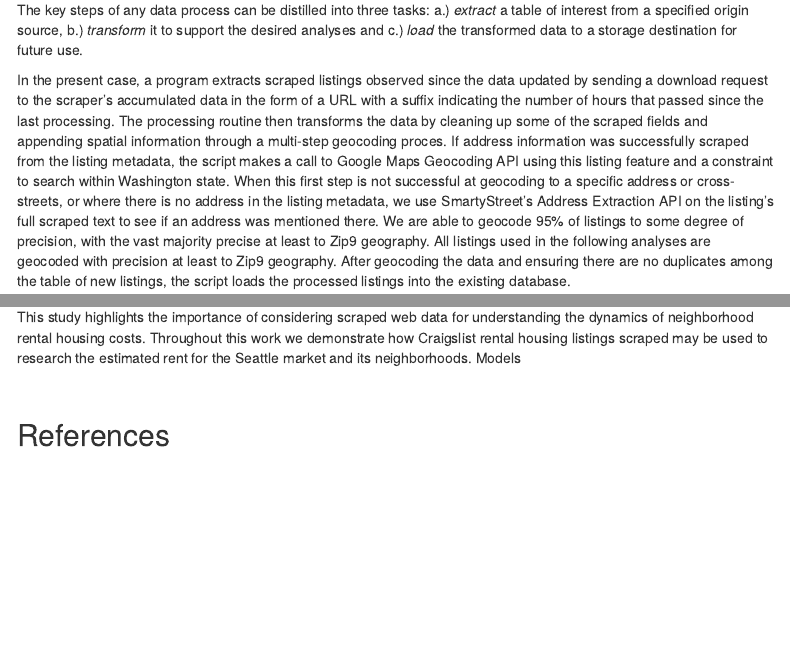
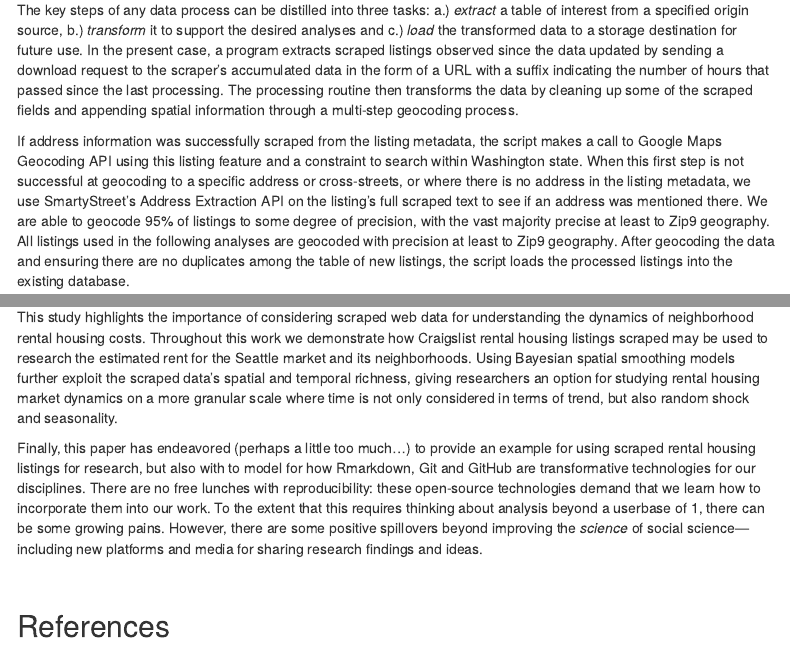
Before and after one commit to hesscl/smooth-sea, an R Markdown document (manuscript/index.Rmd): the page in a window 1100 px wide, from 2480 px down, and a second part further down, joined at a grey line. Rendered offline with R 4.5, knitr and Pandoc, with nearby package versions; some code elsewhere in the file could not run offline; menus at the side of the page are left out.

Commit message:
submission version

```diff
--- a/manuscript/index.Rmd
+++ b/manuscript/index.Rmd
@@ -107,9 +107,9 @@ For the UW team's data collection, a Helena program runs 24-hours a day and scra
 
 ### Data Processing
 
-The key steps of any data process can be distilled into three tasks: a.) _extract_ a table of interest from a specified origin source, b.) _transform_ it to support the desired analyses and c.) _load_ the transformed data to a storage destination for future use.
+The key steps of any data process can be distilled into three tasks: a.) _extract_ a table of interest from a specified origin source, b.) _transform_ it to support the desired analyses and c.) _load_ the transformed data to a storage destination for future use. In the present case, a program extracts scraped listings observed since the data updated by sending a download request to the scraper's accumulated data in the form of a URL with a suffix indicating the number of hours that passed since the last processing. The processing routine then transforms the data by cleaning up some of the scraped fields and appending spatial information through a multi-step geocoding process.
 
-In the present case, a program extracts scraped listings observed since the data updated by sending a download request to the scraper's accumulated data in the form of a URL with a suffix indicating the number of hours that passed since the last processing. The processing routine then transforms the data by cleaning up some of the scraped fields and appending spatial information through a multi-step geocoding proces. If address information was successfully scraped from the listing metadata, the script makes a call to Google Maps Geocoding API using this listing feature and a constraint to search within Washington state. When this first step is not successful at geocoding to a specific address or cross-streets, or where there is no address in the listing metadata, we use SmartyStreet's Address Extraction API on the listing's full scraped text to see if an address was mentioned there. We are able to geocode 95\% of listings to some degree of precision, with the vast majority precise at least to Zip9 geography. All listings used in the following analyses are geocoded with precision at least to Zip9 geography. After geocoding the data and ensuring there are no duplicates among the table of new listings, the script loads the processed listings into the existing database.
+If address information was successfully scraped from the listing metadata, the script makes a call to Google Maps Geocoding API using this listing feature and a constraint to search within Washington state. When this first step is not successful at geocoding to a specific address or cross-streets, or where there is no address in the listing metadata, we use SmartyStreet's Address Extraction API on the listing's full scraped text to see if an address was mentioned there. We are able to geocode 95\% of listings to some degree of precision, with the vast majority precise at least to Zip9 geography. All listings used in the following analyses are geocoded with precision at least to Zip9 geography. After geocoding the data and ensuring there are no duplicates among the table of new listings, the script loads the processed listings into the existing database.
 
 <br>
 <hr>
@@ -533,7 +533,9 @@ obs_map_series + bym_map_series +
 
 ## Discussion
 
-This study highlights the importance of considering scraped web data for understanding the dynamics of neighborhood rental housing costs. Throughout this work we demonstrate how Craigslist rental housing listings scraped may be used to research the estimated rent for the Seattle market and its neighborhoods. Models
+This study highlights the importance of considering scraped web data for understanding the dynamics of neighborhood rental housing costs. Throughout this work we demonstrate how Craigslist rental housing listings scraped may be used to research the estimated rent for the Seattle market and its neighborhoods. Using Bayesian spatial smoothing models further exploit the scraped data's spatial and temporal richness, giving researchers an option for studying rental housing market dynamics on a more granular scale where time is not only considered in terms of trend, but also random shock and seasonality.
+
+Finally, this paper has endeavored (perhaps a little too much...) to provide an example for using scraped rental housing listings for research, but also with to model for how Rmarkdown, Git and GitHub are transformative technologies for our disciplines. There are no free lunches with reproducibility: these open-source technologies demand that we learn how to incorporate them into our work. To the extent that this requires thinking about analysis beyond a userbase of 1, there can be some growing pains. However, there are some positive spillovers beyond improving the _science_ of social science---including new platforms and media for sharing research findings and ideas.
 
 <br>
 
```
Also changed, not shown: output/avp_map_series.png, output/bym_lineplot.png.
